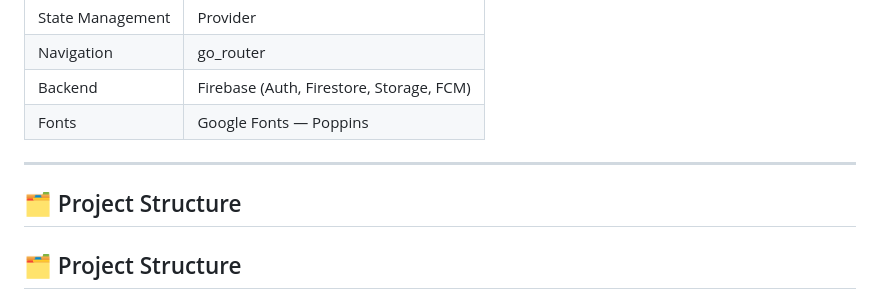
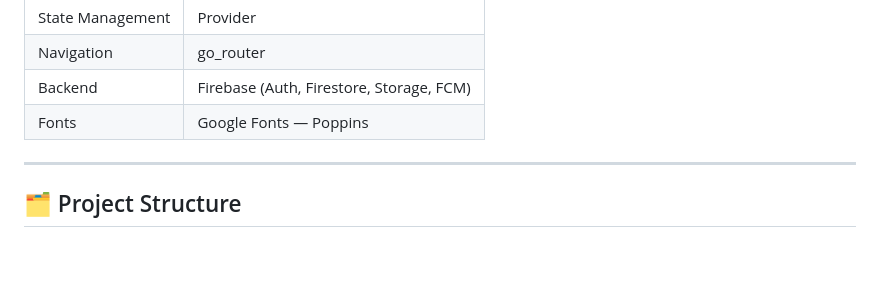
Before and after one commit to smadizaid15/GoJobs-gp, a Markdown page: README.md, the part around one of its changes. GitHub-like rendering; blank space fills up the shorter version.

Commit message:
updated readme
Updated project structure section and modified footer.

```diff
--- a/README.md
+++ b/README.md
@@ -62,7 +62,7 @@ Jordan has a fragmented job market with most listings scattered across social me
 
 ---
 
-## 🗂️ Project Structure
+
 ## 🗂️ Project Structure
 lib/
 ├── main.dart
```
Also changed, not shown: other parts of README.md (+1 -1 lines).
